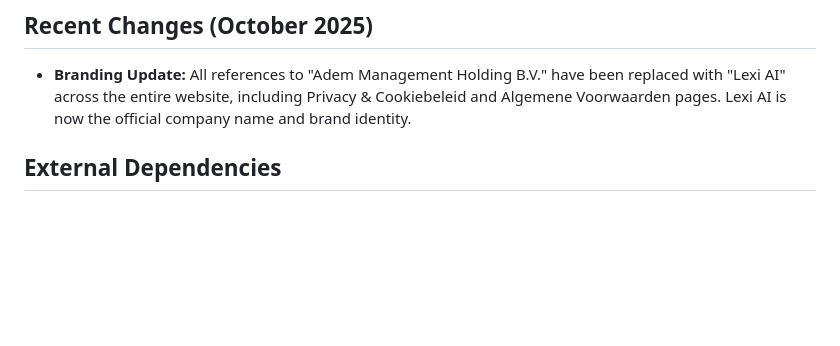
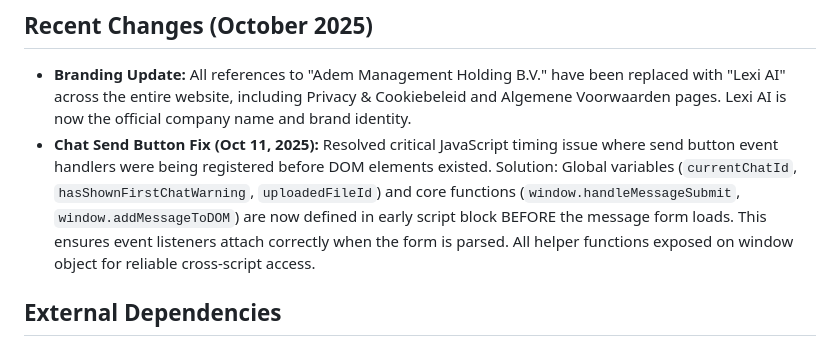
Before and after one commit to mtufan12345-commits/Lexi, a Markdown page: replit.md, the part around the change. Drawn GitHub-style; blank space fills up the shorter version.

Commit message:
Fix send button timing issue in chat interface
Resolve JavaScript timing issue by ensuring core functions and global variables are defined before the message form loads, guaranteeing correct event listener attachment.

Replit-Commit-Author: Agent
Replit-Commit-Session-Id: a3c5c19d-af9f-4ba4-89ce-34d6441862f9
Replit-Commit-Checkpoint-Type: full_checkpoint
Replit-Commit-Screenshot-Url: https://storage.googleapis.com/screenshot-production-us-central1/cfdaed88-3652-4673-a7f0-a6cd2a902a81/a3c5c19d-af9f-4ba4-89ce-34d6441862f9/zVb5kQ1

```diff
--- a/replit.md
+++ b/replit.md
@@ -41,6 +41,7 @@ The platform features a multi-tenant hierarchy with SUPER ADMINs managing TENANT
 
 ## Recent Changes (October 2025)
 - **Branding Update:** All references to "Adem Management Holding B.V." have been replaced with "Lexi AI" across the entire website, including Privacy & Cookiebeleid and Algemene Voorwaarden pages. Lexi AI is now the official company name and brand identity.
+- **Chat Send Button Fix (Oct 11, 2025):** Resolved critical JavaScript timing issue where send button event handlers were being registered before DOM elements existed. Solution: Global variables (`currentChatId`, `hasShownFirstChatWarning`, `uploadedFileId`) and core functions (`window.handleMessageSubmit`, `window.addMessageToDOM`) are now defined in early script block BEFORE the message form loads. This ensures event listeners attach correctly when the form is parsed. All helper functions exposed on window object for reliable cross-script access.
 
 ## External Dependencies
 - **AI:** Google Vertex AI (gemini-2.5-pro)
```
